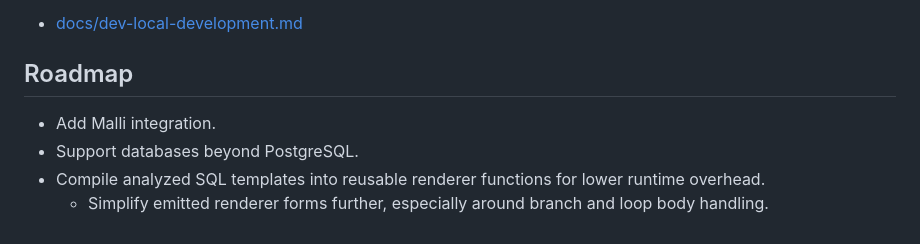
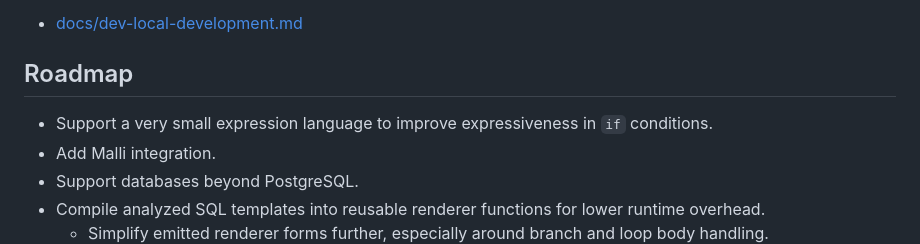
Before and after one commit to hatappo/bisql, a Markdown page: README.md, the part around the change. GitHub-like rendering.

Commit message:
docs(readme): add expression language roadmap item

```diff
--- a/README.md
+++ b/README.md
@@ -237,6 +237,7 @@ For local setup, tasks, and dev workflow, see:
 
 ## Roadmap
 
+- Support a very small expression language to improve expressiveness in `if` conditions.
 - Add Malli integration.
 - Support databases beyond PostgreSQL.
 - Compile analyzed SQL templates into reusable renderer functions for lower runtime overhead.
```
